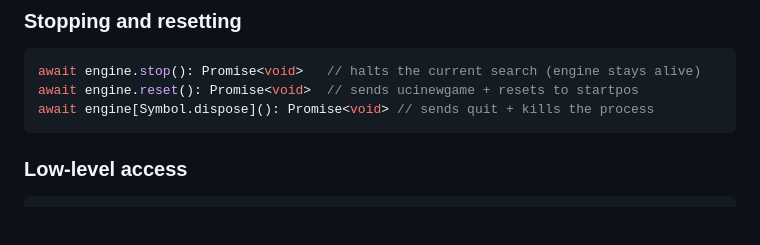
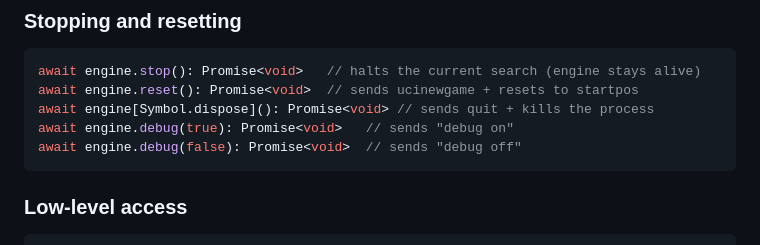
Before and after one commit to mormubis/uci, a Markdown page: README.md, the part around the change. Drawn GitHub-style; blank space fills up the shorter version.

Commit message:
docs: document debug() method in README

````diff
--- a/README.md
+++ b/README.md
@@ -213,6 +213,8 @@ engine.lines = 3; // MultiPV — return top N lines (default: 1)
 await engine.stop(): Promise<void>   // halts the current search (engine stays alive)
 await engine.reset(): Promise<void>  // sends ucinewgame + resets to startpos
 await engine[Symbol.dispose](): Promise<void> // sends quit + kills the process
+await engine.debug(true): Promise<void>   // sends "debug on"
+await engine.debug(false): Promise<void>  // sends "debug off"
 ```
 
 ### Low-level access
````
